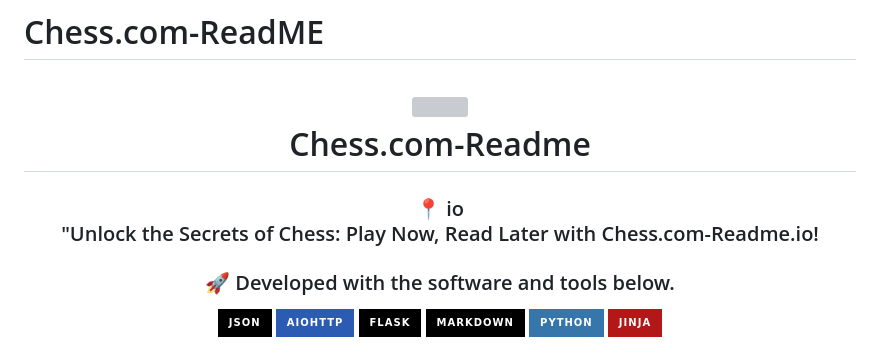
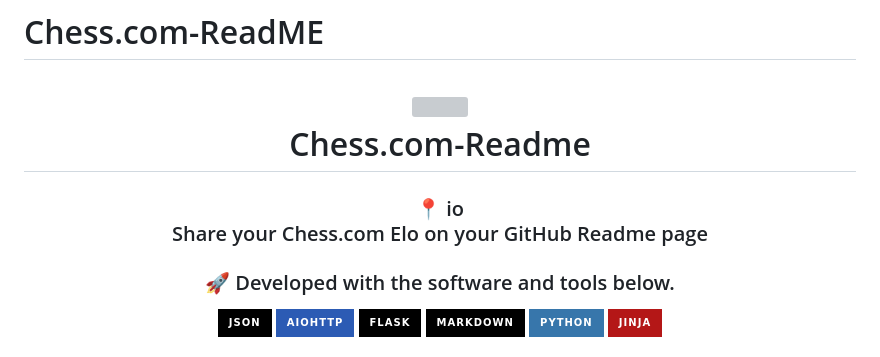
Before and after one commit to KenWuqianghao/Chess.com-Readme, a Markdown page: README.md, the part around the change. GitHub-like rendering; badges without logos; grey boxes are pictures that could not be loaded.

```diff
--- a/README.md
+++ b/README.md
@@ -8,7 +8,7 @@ Chess.com-Readme
 </h1>
 <h3 align="center">📍 io
 
-"Unlock the Secrets of Chess: Play Now, Read Later with Chess.com-Readme.io!</h3>
+Share your Chess.com Elo on your GitHub Readme page
 <h3 align="center">🚀 Developed with the software and tools below.</h3>
 <p align="center">
 
```
